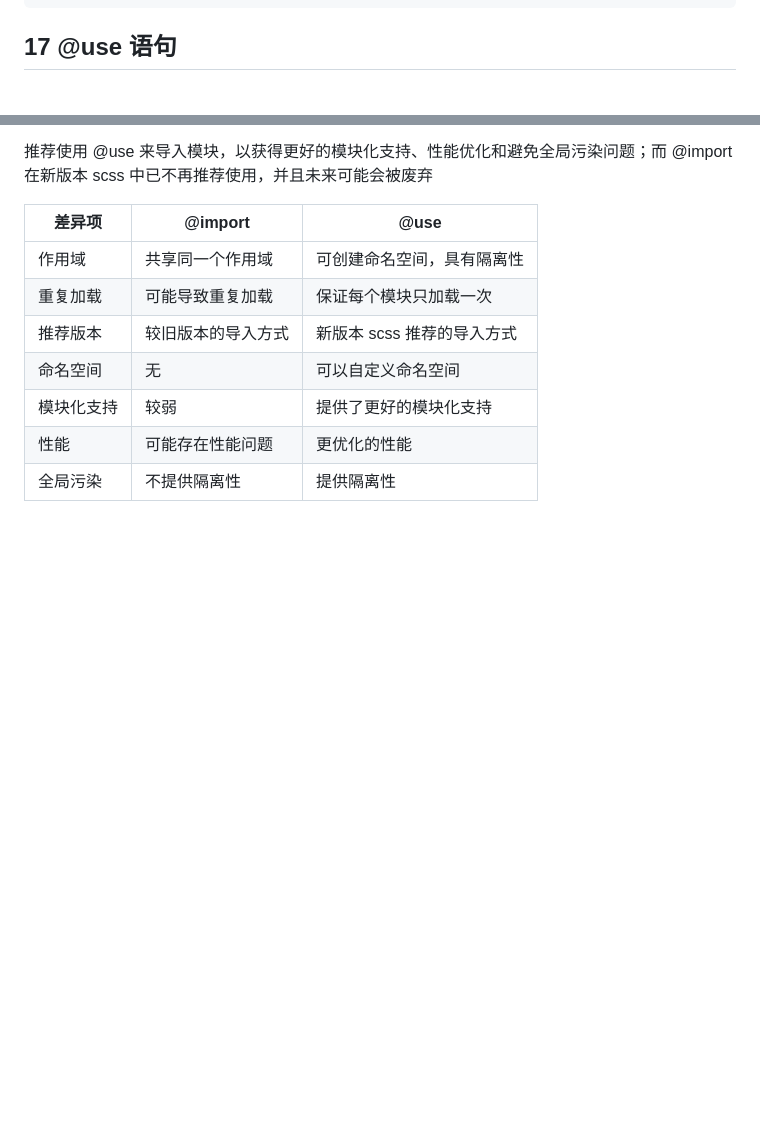
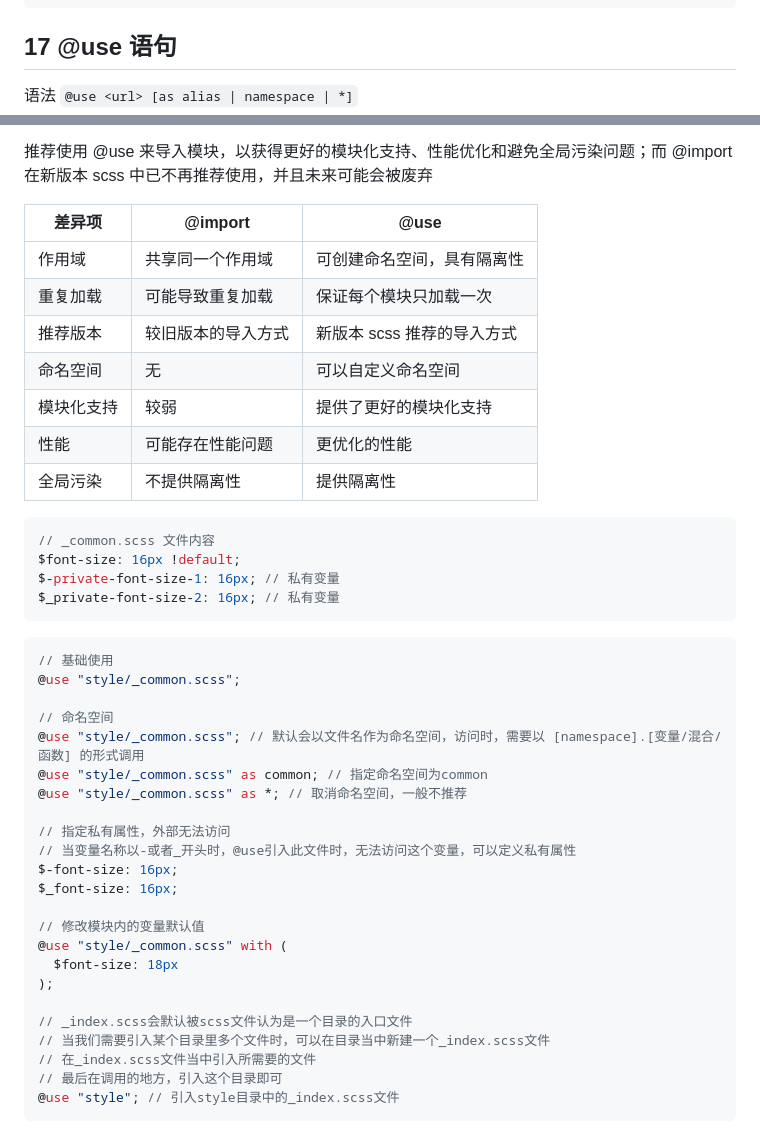
Before and after one commit to Jin0811/SassNote, a Markdown page: README.md, 2 parts joined by grey strips. Drawn GitHub-style; blank space fills up the shorter version.

Commit message:
feat: 添加@use的笔记

````diff
--- a/README.md
+++ b/README.md
@@ -661,6 +661,8 @@ $list: 1, 2, 3, 4, 5;
 
 ## 17 @use 语句
 
+语法 `@use <url> [as alias | namespace | *]`
+
 推荐使用 @use 来导入模块，以获得更好的模块化支持、性能优化和避免全局污染问题；而 @import 在新版本 scss 中已不再推荐使用，并且未来可能会被废弃
 
 | 差异项     | @import            | @use                       |
@@ -672,3 +674,36 @@ $list: 1, 2, 3, 4, 5;
 | 模块化支持 | 较弱               | 提供了更好的模块化支持     |
 | 性能       | 可能存在性能问题   | 更优化的性能               |
 | 全局污染   | 不提供隔离性       | 提供隔离性                 |
+
+```scss
+// _common.scss 文件内容
+$font-size: 16px !default;
+$-private-font-size-1: 16px; // 私有变量
+$_private-font-size-2: 16px; // 私有变量
+```
+
+```scss
+// 基础使用
+@use "style/_common.scss";
+
+// 命名空间
+@use "style/_common.scss"; // 默认会以文件名作为命名空间，访问时，需要以 [namespace].[变量/混合/函数] 的形式调用
+@use "style/_common.scss" as common; // 指定命名空间为common
+@use "style/_common.scss" as *; // 取消命名空间，一般不推荐
+
+// 指定私有属性，外部无法访问
+// 当变量名称以-或者_开头时，@use引入此文件时，无法访问这个变量，可以定义私有属性
+$-font-size: 16px;
+$_font-size: 16px;
+
+// 修改模块内的变量默认值
+@use "style/_common.scss" with (
+  $font-size: 18px
+);
+
+// _index.scss会默认被scss文件认为是一个目录的入口文件
+// 当我们需要引入某个目录里多个文件时，可以在目录当中新建一个_index.scss文件
+// 在_index.scss文件当中引入所需要的文件
+// 最后在调用的地方，引入这个目录即可
+@use "style"; // 引入style目录中的_index.scss文件
+```
````
